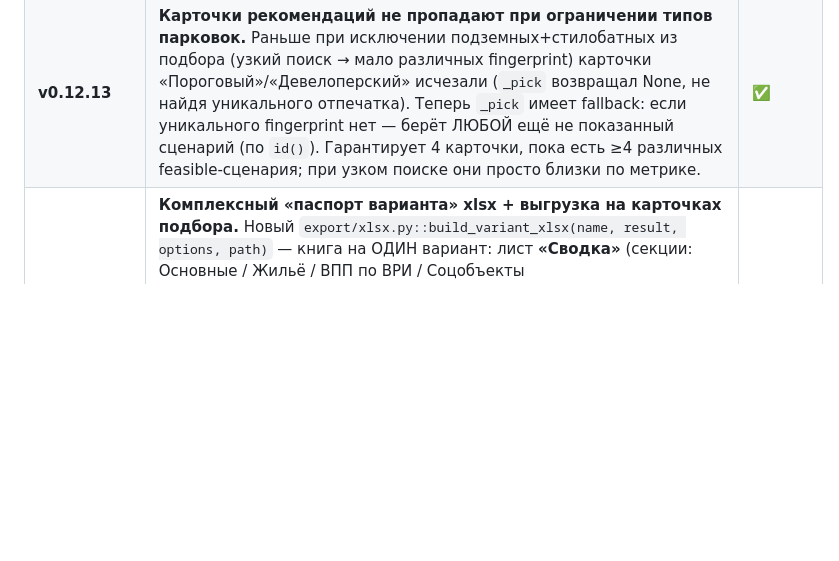
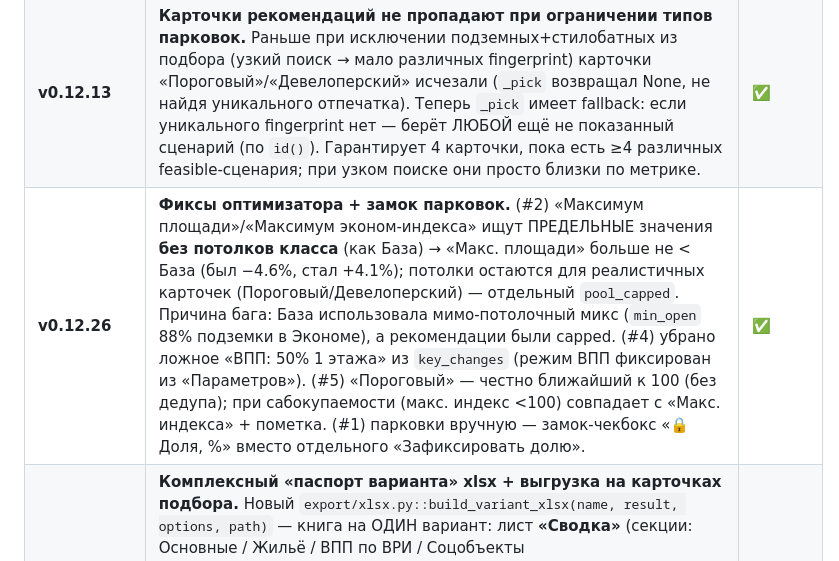
Before and after one commit to misht-world/my_urban_model, a Markdown page: CLAUDE.md, the part around the change. GitHub-like rendering; blank space fills up the shorter version.

Commit message:
docs: дорожная карта v0.12.26
Co-Authored-By: Claude Opus 4.8 <noreply@anthropic.com>

```diff
--- a/CLAUDE.md
+++ b/CLAUDE.md
@@ -234,6 +234,7 @@ for r in report.top_n[:5]:
 | **v0.12.11** | UX/логика-батч: (1) **ЗНОП ≥ минимума ПЗЗ для КИТ** — WARNING `ZNOP_BELOW_MIN` (актуально при ручном override площади ЗНОП: при росте КИТ фикс. площадь может стать ниже норматива); Парето отсеивает такие сценарии из рекомендаций; (2) **бонус за ЗНОП** в developer-score (+0.04·норм — качество среды/продаваемость, нематериальный плюс вне economy); (3) **динамическое пояснение** преимуществ «Девелоперского» (`_developer_advantages`: эконом-индекс vs «Макс. площади», площадь vs «Макс. индекса», состав парковок, инженерка, ЗНОП); (4) фикс счётчика вкладки «Сравнение» (off-by-one — добавлен `st.rerun()` после append в кнопках оптимизатора); (5) Optuna 400 → **700 trials**; (6) **принятое число объектов** ДОО/СОШ в таблицах «Расчёта» (`_parse_object_buckets`/`_format_buckets`). Тесты 420. | ✅ |
 | **v0.12.12** | **Карточки рекомендаций честны своему критерию** (вариант A): убрано требование «новый тип парковки» при выборе (`require_new_archetype=False`). Раньше дедуп по архетипу заставлял «Максимум эконом-индекса» брать НЕ максимум (напр. 94 вместо 96), а «Пороговый» — оказываться дальше от 100, чем «Девелоперский». Теперь каждая карточка строго честна метрике (Макс.индекса = реальный максимум ≥ Девелоперский; Пороговый = реально ближайший к 100); дедуп только по fingerprint. Разнообразие парковок — естественное следствие разных метрик. Примечание: когда ни один сценарий не достигает индекса 100 (проект сабокупаемый), «Пороговый» совпадает по направлению с «Макс.индекса» (ближайший к 100 = максимум) — корректная деградация. | ✅ |
 | **v0.12.13** | **Карточки рекомендаций не пропадают при ограничении типов парковок.** Раньше при исключении подземных+стилобатных из подбора (узкий поиск → мало различных fingerprint) карточки «Пороговый»/«Девелоперский» исчезали (`_pick` возвращал None, не найдя уникального отпечатка). Теперь `_pick` имеет fallback: если уникального fingerprint нет — берёт ЛЮБОЙ ещё не показанный сценарий (по `id()`). Гарантирует 4 карточки, пока есть ≥4 различных feasible-сценария; при узком поиске они просто близки по метрике. | ✅ |
+| **v0.12.26** | **Фиксы оптимизатора + замок парковок.** (#2) «Максимум площади»/«Максимум эконом-индекса» ищут ПРЕДЕЛЬНЫЕ значения **без потолков класса** (как База) → «Макс. площади» больше не < База (был −4.6%, стал +4.1%); потолки остаются для реалистичных карточек (Пороговый/Девелоперский) — отдельный `pool_capped`. Причина бага: База использовала мимо-потолочный микс (`min_open` 88% подземки в Экономе), а рекомендации были capped. (#4) убрано ложное «ВПП: 50% 1 этажа» из `key_changes` (режим ВПП фиксирован из «Параметров»). (#5) «Пороговый» — честно ближайший к 100 (без дедупа); при сабокупаемости (макс. индекс <100) совпадает с «Макс. индекса» + пометка. (#1) парковки вручную — замок-чекбокс «🔒 Доля, %» вместо отдельного «Зафиксировать долю». | ✅ |
 | **v0.12.25** | **Комплексный «паспорт варианта» xlsx + выгрузка на карточках подбора.** Новый `export/xlsx.py::build_variant_xlsx(name, result, options, path)` — книга на ОДИН вариант: лист **«Сводка»** (секции: Основные / Жильё / ВПП по ВРИ / Соцобъекты ДОО·СОШ·доп.обр·спорт·соц-парковки / Парковки / ЗНОП·озеленение / Проезды / Инженерия списком объектов с мощностью / Экономика) + лист **«Баланс территории»** (компоненты + резерв + контроль 25%-озеленения). Заменил узкий `to_xlsx` на «Расчёте»; **кнопка xlsx на каждой из 4 карточек подбора** (качает только свой вариант). Старый многосценарный `to_xlsx` оставлен для вкладки «Сравнение». Обёртки `_variant_xlsx_bytes` (output) / `_rec_xlsx_bytes` (optimizer). Тесты +4. | ✅ |
 | **v0.12.24** | Фикс смещения 1-го ряда KPI-блока: ряд 1 был `st.columns(4)`, ряд 2 — `st.columns(5)` → колонки разной ширины. Ряд 1 теперь тоже 5 колонок (5-я пустая) — КИТ/Население/Площадь/Этажность ровно над ДОО/СОШ/Доп.обр/Парковки. | ✅ |
 | **v0.12.23** | Выравнивание KPI-блока «База»/«Основные показатели»: ряд экономики рендерился через `st.columns(3)` → метрики «разъезжались» по третям. Теперь та же 5-колоночная сетка (первые 3 ячейки). | ✅ |
```
